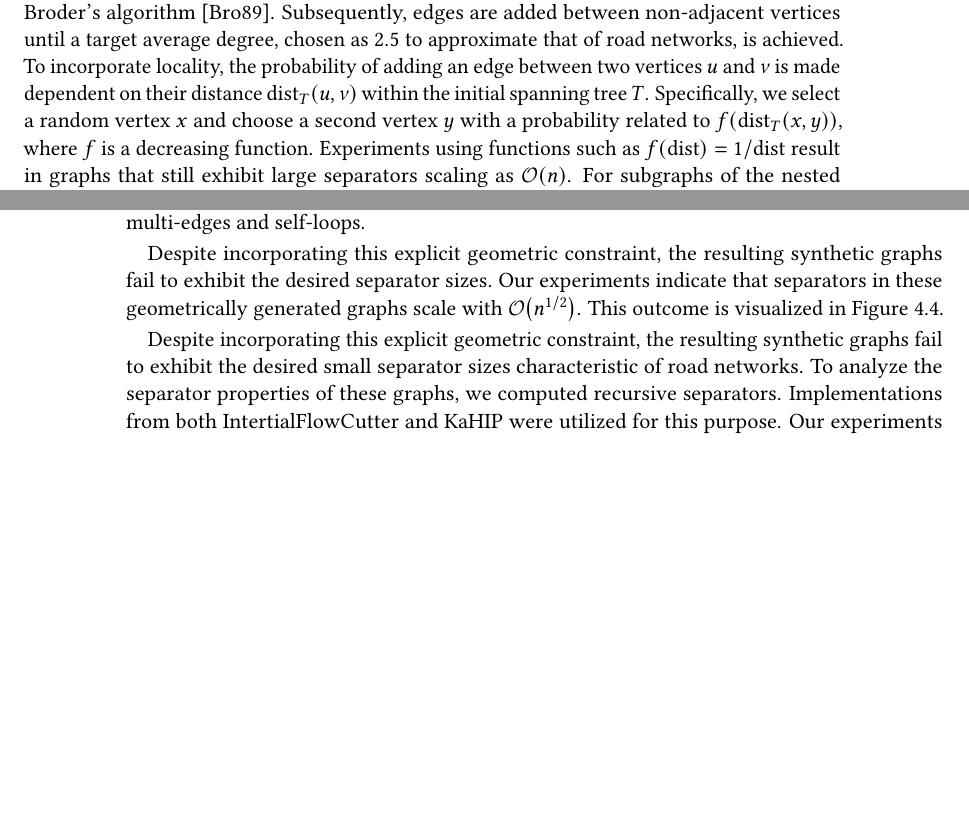
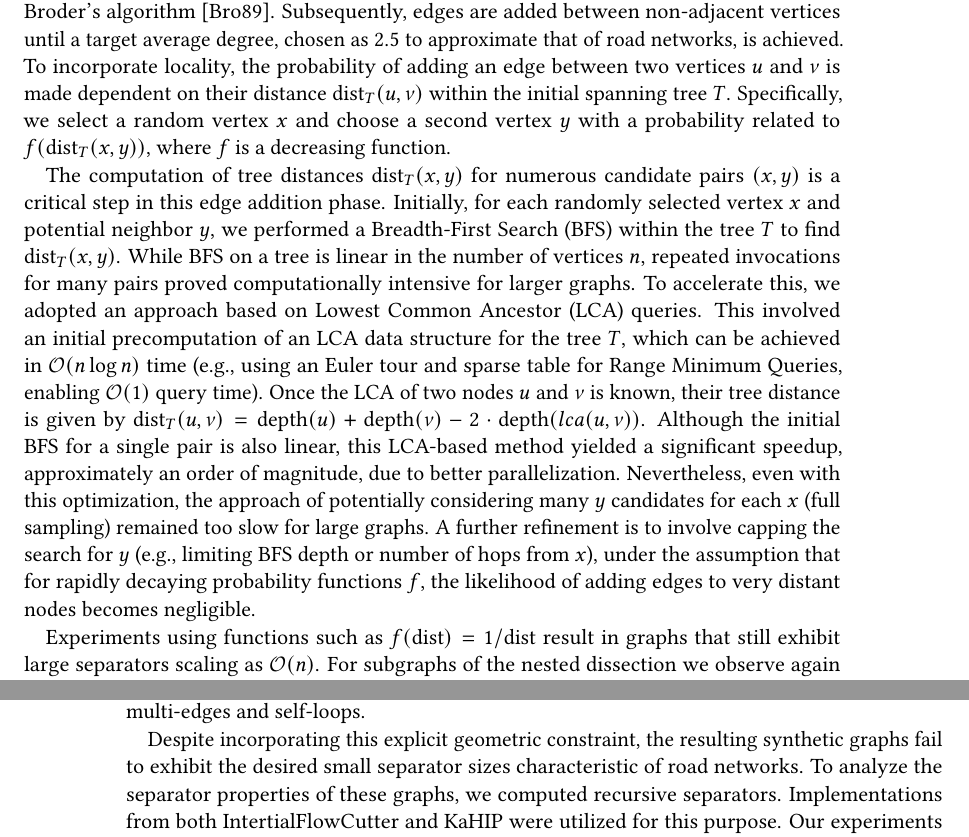
Before and after one commit to SamuelBorn/master-thesis, a LaTeX thesis (thesis.tex, which reads sections/synthetic.tex): two parts of pages 30 and 31 of 45, joined at a grey line, cut so that both start at the same text, the shorter picture padded with empty space. Compiled offline with pdfLaTeX.

Commit message:
add lca explanation

```diff
--- a/sections/synthetic.tex
+++ b/sections/synthetic.tex
@@ -91,6 +91,17 @@ As before, we begin by generating a random spanning tree using Broder's algorith
 Subsequently, edges are added between non-adjacent vertices until a target average degree, chosen as \(2.5\) to approximate that of road networks, is achieved.
 To incorporate locality, the probability of adding an edge between two vertices \(u\) and \(v\) is made dependent on their distance \( \text{dist}_T(u, v) \) within the initial spanning tree \(T\).
 Specifically, we select a random vertex \(x\) and choose a second vertex \(y\) with a probability related to \(f(\text{dist}_T(x, y))\), where \(f\) is a decreasing function.
+
+The computation of tree distances \(\text{dist}_T(x, y)\) for numerous candidate pairs \((x,y)\) is a critical step in this edge addition phase.
+Initially, for each randomly selected vertex \(x\) and potential neighbor \(y\), we performed a Breadth-First Search (BFS) within the tree \(T\) to find \(\text{dist}_T(x, y)\).
+While BFS on a tree is linear in the number of vertices \(n\), repeated invocations for many pairs proved computationally intensive for larger graphs.
+To accelerate this, we adopted an approach based on Lowest Common Ancestor (LCA) queries.
+This involved an initial precomputation of an LCA data structure for the tree \(T\), which can be achieved in \bigO{n \log n} time (e.g., using an Euler tour and sparse table for Range Minimum Queries, enabling \bigO{1} query time).
+Once the LCA of two nodes \(u\) and \(v\) is known, their tree distance is given by \(\text{dist}_T(u, v) = \text{depth}(u) + \text{depth}(v) - 2 \cdot \text{depth}(lca(u,v))\).
+Although the initial BFS for a single pair is also linear, this LCA-based method yielded a significant speedup, approximately an order of magnitude, due to better parallelization.
+Nevertheless, even with this optimization, the approach of potentially considering many \(y\) candidates for each \(x\) (full sampling) remained too slow for large graphs.
+A further refinement is to involve capping the search for \(y\) (e.g., limiting BFS depth or number of hops from \(x\)), under the assumption that for rapidly decaying probability functions \(f\), the likelihood of adding edges to very distant nodes becomes negligible.
+
 Experiments using functions such as \( f(\text{dist}) = 1/\text{dist} \) result in graphs that still exhibit large separators scaling as \bigO{n}.
 For subgraphs of the nested dissection we observe again the super-linear decrease in separator size, but the top-level separators remain large.
 Using moderately decaying functions like \( f(\text{dist}) = 1/\text{dist}^2 \) leads to separators that scale sub-linearly but they are still significantly larger than \bigO{n^{1/3}}, especially the constant factor, where we are one to two orders of magnitude larger than the expected size, despite having the same average degree.
@@ -112,10 +123,6 @@ The graph generation then proceeds by initially taking the edges of the MST.
 Subsequently, additional edges \((u, v)\) between non-adjacent vertices are iteratively added, but crucially, only if their Euclidean distance is less than or equal to the threshold \(\ell_{\max}\).
 This edge addition process continues until the overall graph reaches the target average degree of \(2.5\).
 For efficient implementation of the edge addition step, we utilize spatial queries: for a randomly selected vertex \(u\), we query for potential neighbors \(v\) within the radius \(\ell_{\max}\) and randomly select one to connect to, avoiding multi-edges and self-loops.
-
-Despite incorporating this explicit geometric constraint, the resulting synthetic graphs fail to exhibit the desired separator sizes.
-Our experiments indicate that separators in these geometrically generated graphs scale with \bigO{n^{1/2}}.
-This outcome is visualized in \cref{fig:geometric_locality_separators}.
 
 Despite incorporating this explicit geometric constraint, the resulting synthetic graphs fail to exhibit the desired small separator sizes characteristic of road networks.
 To analyze the separator properties of these graphs, we computed recursive separators.
```
Also changed, not shown: graphics/diameters.pdf, sections/synthetic.tex (2 more changed lines).
